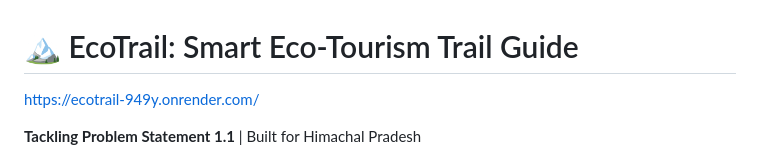
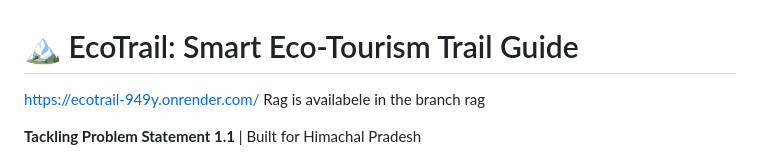
Before and after one commit to RomanGod06/ecotrail, a Markdown page: README.md, the part around the change. GitHub-like rendering.

Commit message:
Update README with branch availability info
Added information about the 'rag' branch to README.

```diff
--- a/README.md
+++ b/README.md
@@ -1,5 +1,7 @@
 # 🏔️ EcoTrail: Smart Eco-Tourism Trail Guide
 https://ecotrail-949y.onrender.com/
+Rag is availabele in the branch rag
+
 
 **Tackling Problem Statement 1.1** | Built for Himachal Pradesh
 
```
